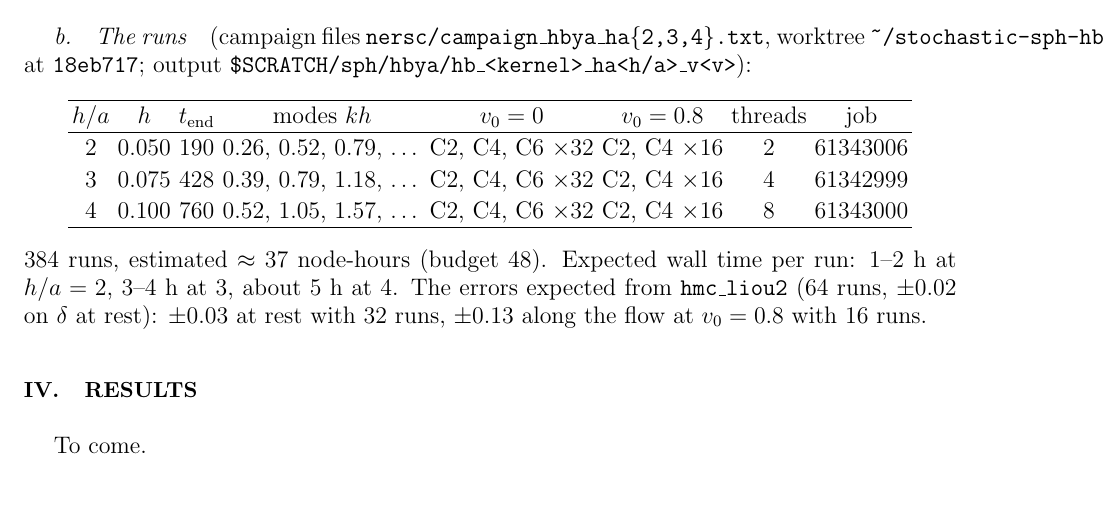
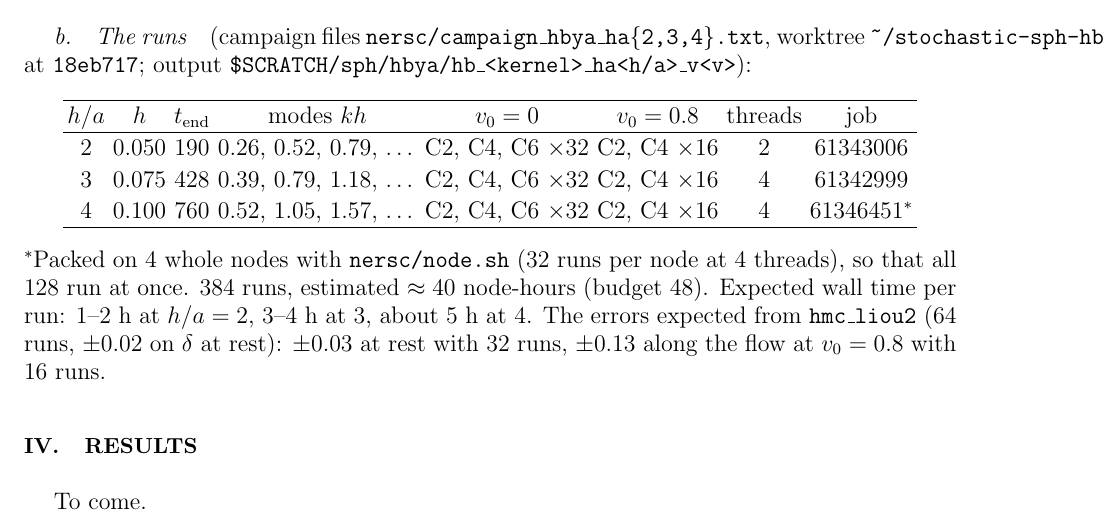
Before and after one commit to derek-teaney/stochastic-sph, a LaTeX paper (docs/hbya.tex): part of page 2 of 2, cut so that both start at the same text, the shorter picture padded with empty space. Compiled offline with pdfLaTeX.

Commit message:
hbya: h/a = 4 packed on 4 regular nodes (node.sh, 61346451); boost_analysis groups HB2, HB3, HB4; LOG
Co-Authored-By: Claude Opus 5.5 <noreply@anthropic.com>

```diff
--- a/docs/hbya.tex
+++ b/docs/hbya.tex
@@ -80,11 +80,12 @@ output \texttt{\$SCRATCH/sph/hbya/hb\_<kernel>\_ha<h/a>\_v<v>}):
 $h/a$ & $h$ & $t_{\rm end}$ & modes $kh$ & $v_0=0$ & $v_0=0.8$ & threads & job \\ \hline
 $2$ & $0.050$ & $190$ & $0.26$, $0.52$, $0.79$, \dots & C2, C4, C6 $\times32$ & C2, C4 $\times16$ & 2 & 61343006 \\
 $3$ & $0.075$ & $428$ & $0.39$, $0.79$, $1.18$, \dots & C2, C4, C6 $\times32$ & C2, C4 $\times16$ & 4 & 61342999 \\
-$4$ & $0.100$ & $760$ & $0.52$, $1.05$, $1.57$, \dots & C2, C4, C6 $\times32$ & C2, C4 $\times16$ & 8 & 61343000 \\
+$4$ & $0.100$ & $760$ & $0.52$, $1.05$, $1.57$, \dots & C2, C4, C6 $\times32$ & C2, C4 $\times16$ & 4 & 61346451$^*$ \\
 \hline
 \end{tabular}
 \end{center}
-384 runs, estimated $\approx37$ node-hours (budget 48).  Expected wall time per run: $1$--$2$ h at $h/a=2$, $3$--$4$ h at $3$, about $5$ h at $4$.
+$^*$Packed on 4 whole nodes with \texttt{nersc/node.sh} (32 runs per node at 4 threads), so that all 128 run at once.
+384 runs, estimated $\approx40$ node-hours (budget 48).  Expected wall time per run: $1$--$2$ h at $h/a=2$, $3$--$4$ h at $3$, about $5$ h at $4$.
 The errors expected from \texttt{hmc\_liou2} (64 runs, $\pm0.02$ on $\delta$ at rest): $\pm0.03$ at rest with 32 runs, $\pm0.13$ along the flow at
 $v_0=0.8$ with 16 runs.
 
```
Also changed, not shown: nersc/LOG.md (+5 -0 lines), 1 other file.
